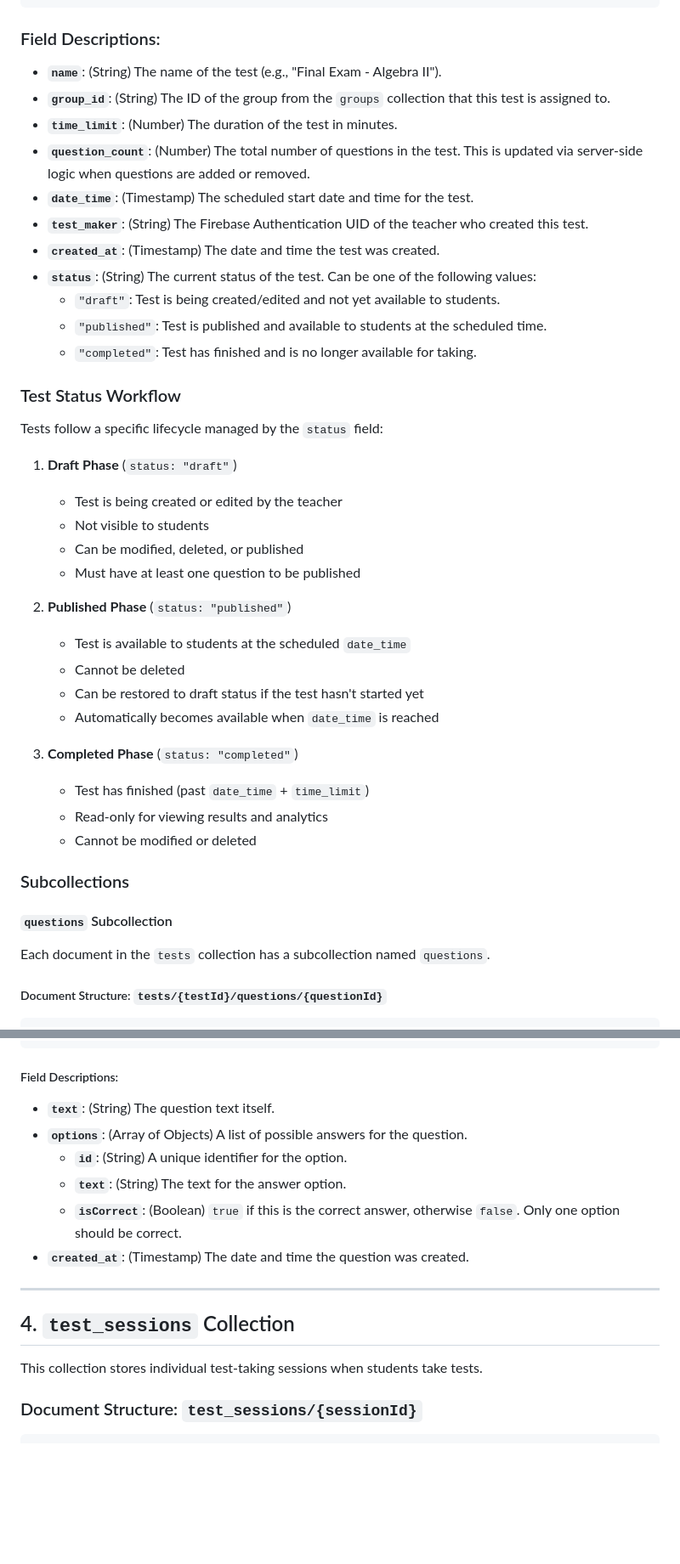
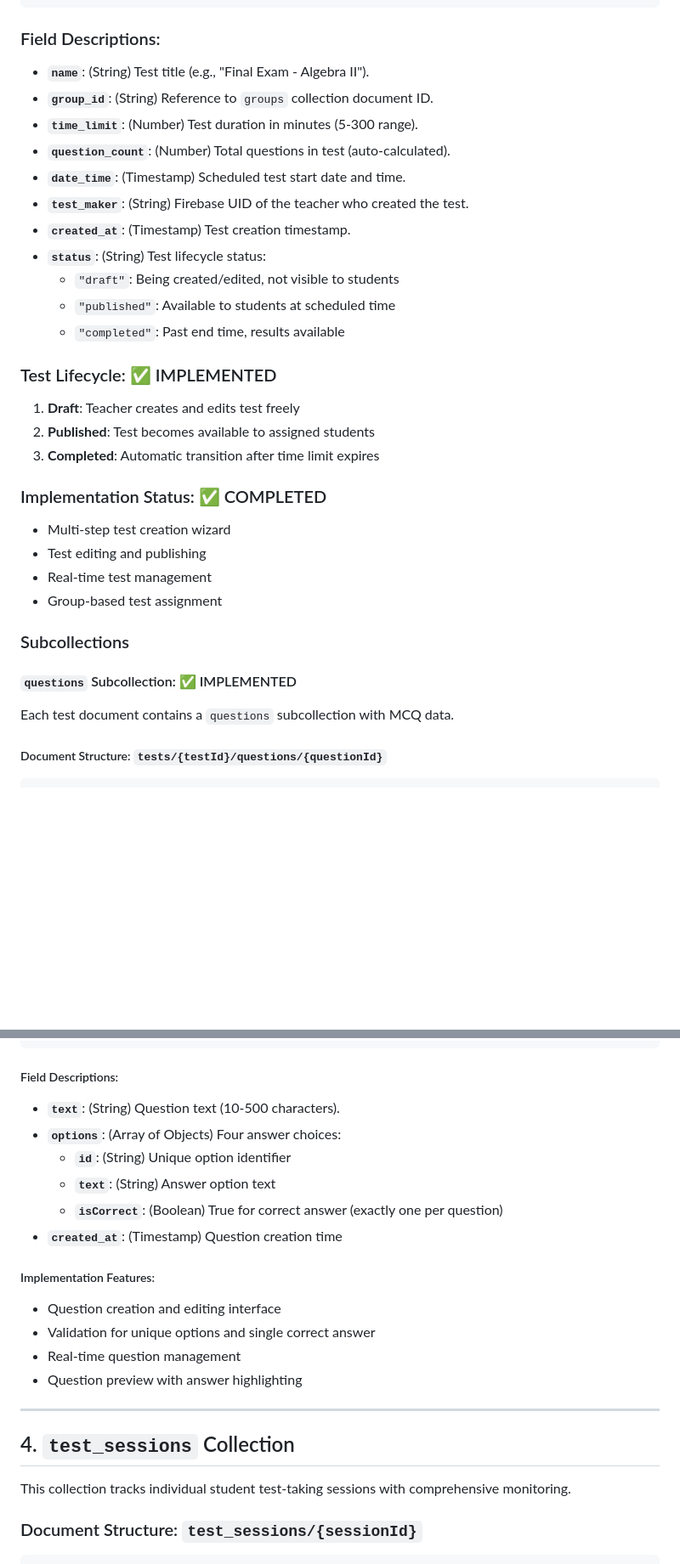
Before and after one commit to EV-OD/testpoint, a Markdown page: firebase-structure.md, 2 parts joined by grey strips. Shown: that part at 85% size. GitHub-like rendering; blank space fills up the shorter version.

```diff
--- a/firebase-structure.md
+++ b/firebase-structure.md
@@ -83,44 +95,34 @@ This collection stores all the tests created by teachers or admins.
 
 ### Field Descriptions:
 
--   **`name`**: (String) The name of the test (e.g., "Final Exam - Algebra II").
--   **`group_id`**: (String) The ID of the group from the `groups` collection that this test is assigned to.
--   **`time_limit`**: (Number) The duration of the test in minutes.
--   **`question_count`**: (Number) The total number of questions in the test. This is updated via server-side logic when questions are added or removed.
--   **`date_time`**: (Timestamp) The scheduled start date and time for the test.
--   **`test_maker`**: (String) The Firebase Authentication UID of the teacher who created this test.
--   **`created_at`**: (Timestamp) The date and time the test was created.
--   **`status`**: (String) The current status of the test. Can be one of the following values:
-    -   `"draft"`: Test is being created/edited and not yet available to students.
-    -   `"published"`: Test is published and available to students at the scheduled time.
-    -   `"completed"`: Test has finished and is no longer available for taking.
+- **`name`**: (String) Test title (e.g., "Final Exam - Algebra II").
+- **`group_id`**: (String) Reference to `groups` collection document ID.
+- **`time_limit`**: (Number) Test duration in minutes (5-300 range).
+- **`question_count`**: (Number) Total questions in test (auto-calculated).
+- **`date_time`**: (Timestamp) Scheduled test start date and time.
+- **`test_maker`**: (String) Firebase UID of the teacher who created the test.
+- **`created_at`**: (Timestamp) Test creation timestamp.
+- **`status`**: (String) Test lifecycle status:
+  - `"draft"`: Being created/edited, not visible to students
+  - `"published"`: Available to students at scheduled time
+  - `"completed"`: Past end time, results available
 
-### Test Status Workflow
+### Test Lifecycle: ✅ IMPLEMENTED
+1. **Draft**: Teacher creates and edits test freely
+2. **Published**: Test becomes available to assigned students
+3. **Completed**: Automatic transition after time limit expires
 
-Tests follow a specific lifecycle managed by the `status` field:
-
-1. **Draft Phase** (`status: "draft"`)
-   - Test is being created or edited by the teacher
-   - Not visible to students
-   - Can be modified, deleted, or published
-   - Must have at least one question to be published
-
-2. **Published Phase** (`status: "published"`)
-   - Test is available to students at the scheduled `date_time`
-   - Cannot be deleted
-   - Can be restored to draft status if the test hasn't started yet
-   - Automatically becomes available when `date_time` is reached
-
-3. **Completed Phase** (`status: "completed"`)
-   - Test has finished (past `date_time` + `time_limit`)
-   - Read-only for viewing results and analytics
-   - Cannot be modified or deleted
+### Implementation Status: ✅ COMPLETED
+- Multi-step test creation wizard
+- Test editing and publishing
+- Real-time test management
+- Group-based test assignment
 
 ### Subcollections
 
-#### `questions` Subcollection
+#### `questions` Subcollection: ✅ IMPLEMENTED
 
-Each document in the `tests` collection has a subcollection named `questions`.
+Each test document contains a `questions` subcollection with MCQ data.
 
 ##### Document Structure: `tests/{testId}/questions/{questionId}`
 
@@ -140,18 +142,24 @@ Each document in the `tests` collection has a subcollection named `questions`.
 
 ##### Field Descriptions:
 
--   **`text`**: (String) The question text itself.
--   **`options`**: (Array of Objects) A list of possible answers for the question.
-    -   **`id`**: (String) A unique identifier for the option.
-    -   **`text`**: (String) The text for the answer option.
-    -   **`isCorrect`**: (Boolean) `true` if this is the correct answer, otherwise `false`. Only one option should be correct.
--   **`created_at`**: (Timestamp) The date and time the question was created.
+- **`text`**: (String) Question text (10-500 characters).
+- **`options`**: (Array of Objects) Four answer choices:
+  - **`id`**: (String) Unique option identifier
+  - **`text`**: (String) Answer option text
+  - **`isCorrect`**: (Boolean) True for correct answer (exactly one per question)
+- **`created_at`**: (Timestamp) Question creation time
+
+##### Implementation Features:
+- Question creation and editing interface
+- Validation for unique options and single correct answer
+- Real-time question management
+- Question preview with answer highlighting
 
 ---
 
 ## 4. `test_sessions` Collection
 
-This collection stores individual test-taking sessions when students take tests.
+This collection tracks individual student test-taking sessions with comprehensive monitoring.
 
 ### Document Structure: `test_sessions/{sessionId}`
 
```
Also changed, not shown: other parts of firebase-structure.md (+179 -66 lines).
